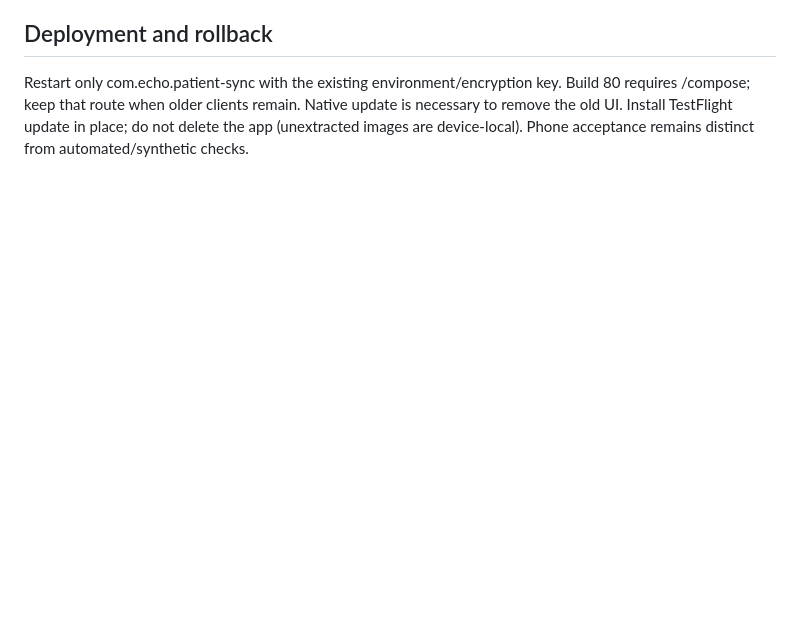
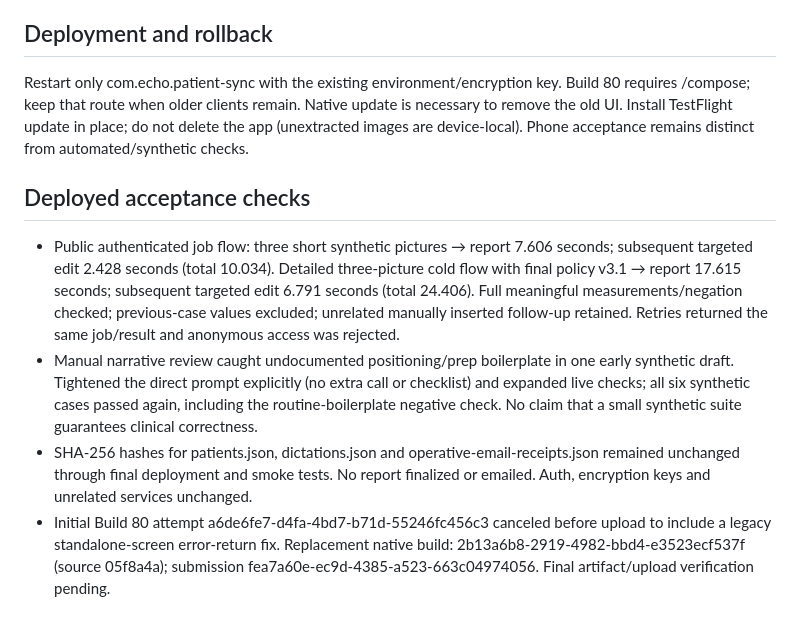
Before and after one commit to aalami5/echo-app, a Markdown page: docs/changes/build-80-draft-first.md, the part around the change. GitHub-like rendering; blank space fills up the shorter version.

Commit message:
Document draft-first live verification and release checks

```diff
--- a/docs/changes/build-80-draft-first.md
+++ b/docs/changes/build-80-draft-first.md
@@ -21,3 +21,10 @@ Oliver rejected the mandatory analysis, historical-case comparisons and techniqu
 ## Deployment and rollback
 
 Restart only com.echo.patient-sync with the existing environment/encryption key. Build 80 requires /compose; keep that route when older clients remain. Native update is necessary to remove the old UI. Install TestFlight update in place; do not delete the app (unextracted images are device-local). Phone acceptance remains distinct from automated/synthetic checks.
+
+## Deployed acceptance checks
+
+- Public authenticated job flow: three short synthetic pictures → report 7.606 seconds; subsequent targeted edit 2.428 seconds (total 10.034). Detailed three-picture cold flow with final policy v3.1 → report 17.615 seconds; subsequent targeted edit 6.791 seconds (total 24.406). Full meaningful measurements/negation checked; previous-case values excluded; unrelated manually inserted follow-up retained. Retries returned the same job/result and anonymous access was rejected.
+- Manual narrative review caught undocumented positioning/prep boilerplate in one early synthetic draft. Tightened the direct prompt explicitly (no extra call or checklist) and expanded live checks; all six synthetic cases passed again, including the routine-boilerplate negative check. No claim that a small synthetic suite guarantees clinical correctness.
+- SHA-256 hashes for patients.json, dictations.json and operative-email-receipts.json remained unchanged through final deployment and smoke tests. No report finalized or emailed. Auth, encryption keys and unrelated services unchanged.
+- Initial Build 80 attempt a6de6fe7-d4fa-4bd7-b71d-55246fc456c3 canceled before upload to include a legacy standalone-screen error-return fix. Replacement native build: 2b13a6b8-2919-4982-bbd4-e3523ecf537f (source 05f8a4a); submission fea7a60e-ec9d-4385-a523-663c04974056. Final artifact/upload verification pending.
```
